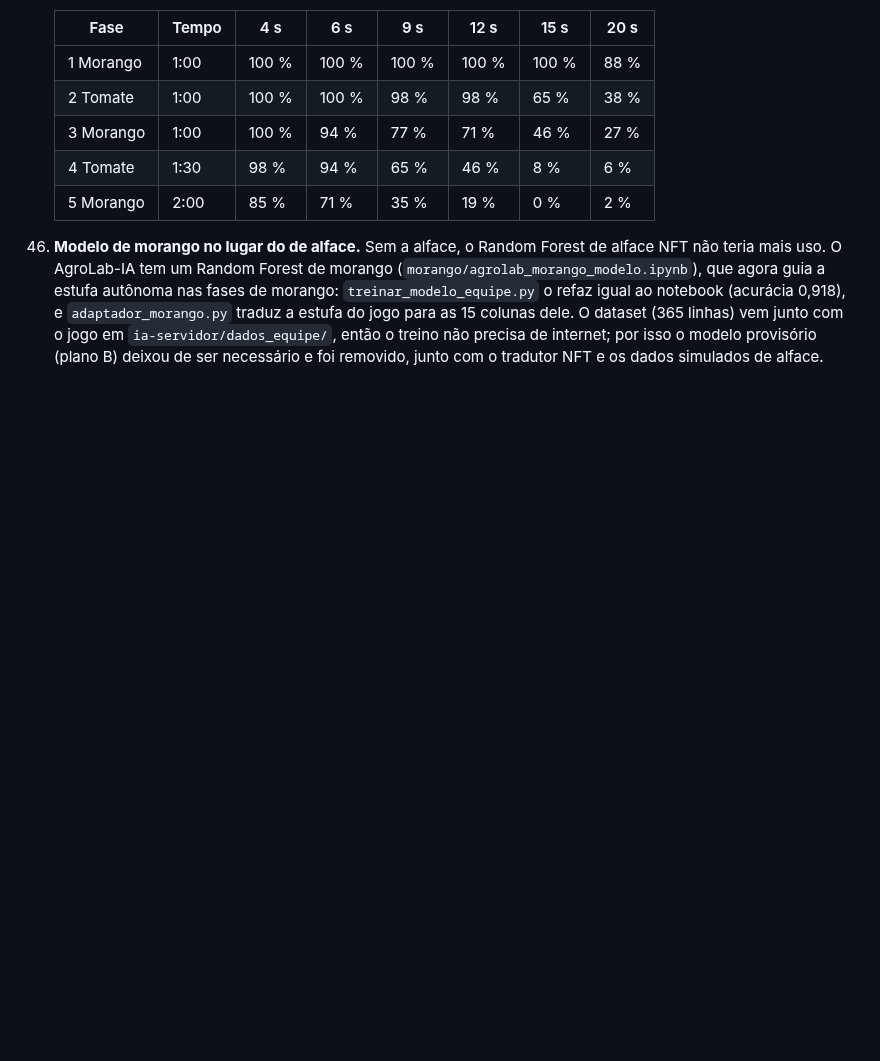
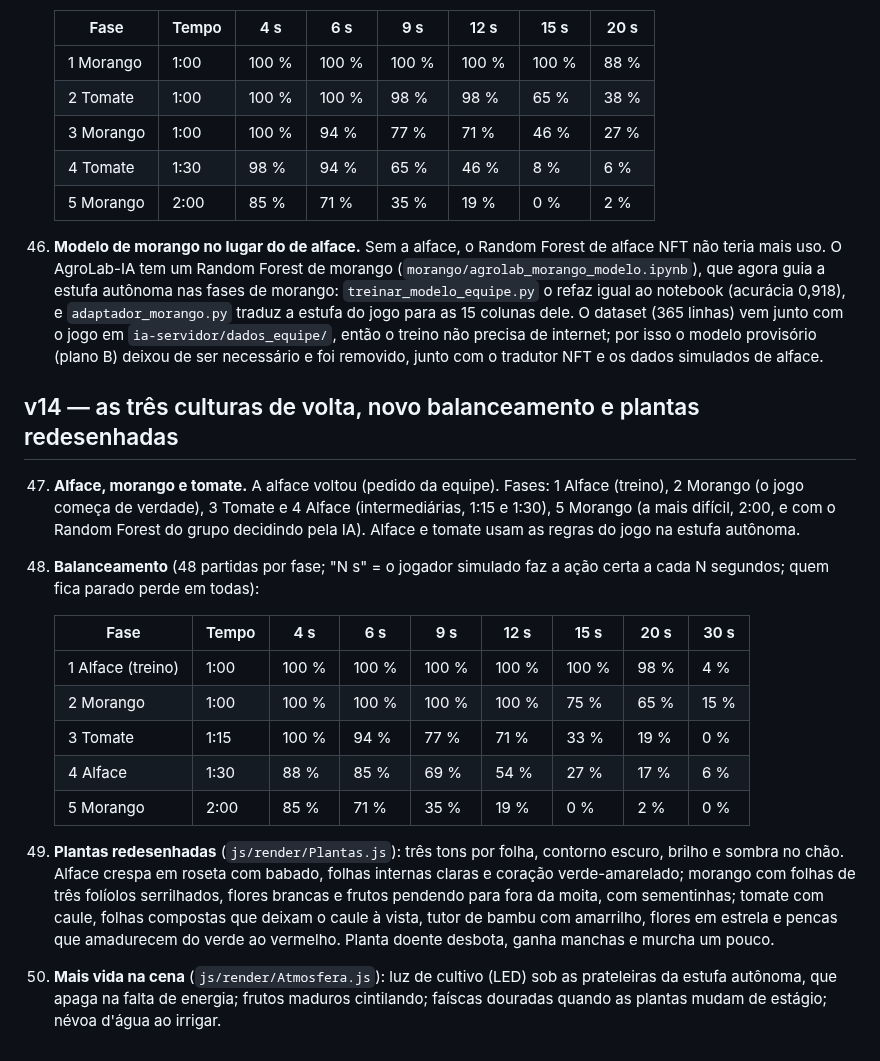
Before and after one commit to AgroLab-2026/AgroLab-Game, a Markdown page: SementeDaEvolucao-Web/docs/decisoes.md, the part around the change. GitHub-like rendering; blank space fills up the shorter version.

```diff
--- a/SementeDaEvolucao-Web/docs/decisoes.md
+++ b/SementeDaEvolucao-Web/docs/decisoes.md
@@ -223,3 +223,28 @@ Registro das decisões tomadas sem consultar a equipe, por não bloquearem o tra
     `adaptador_morango.py` traduz a estufa do jogo para as 15 colunas dele. O dataset (365 linhas) vem junto com o
     jogo em `ia-servidor/dados_equipe/`, então o treino não precisa de internet; por isso o modelo provisório
     (plano B) deixou de ser necessário e foi removido, junto com o tradutor NFT e os dados simulados de alface.
+
+## v14 — as três culturas de volta, novo balanceamento e plantas redesenhadas
+
+47. **Alface, morango e tomate.** A alface voltou (pedido da equipe). Fases: 1 Alface (treino), 2 Morango (o jogo
+    começa de verdade), 3 Tomate e 4 Alface (intermediárias, 1:15 e 1:30), 5 Morango (a mais difícil, 2:00, e com o
+    Random Forest do grupo decidindo pela IA). Alface e tomate usam as regras do jogo na estufa autônoma.
+48. **Balanceamento** (48 partidas por fase; "N s" = o jogador simulado faz a ação certa a cada N segundos; quem
+    fica parado perde em todas):
+
+    | Fase | Tempo | 4 s | 6 s | 9 s | 12 s | 15 s | 20 s | 30 s |
+    |---|---|---|---|---|---|---|---|---|
+    | 1 Alface (treino) | 1:00 | 100 % | 100 % | 100 % | 100 % | 100 % | 98 % | 4 % |
+    | 2 Morango | 1:00 | 100 % | 100 % | 100 % | 100 % | 75 % | 65 % | 15 % |
+    | 3 Tomate | 1:15 | 100 % | 94 % | 77 % | 71 % | 33 % | 19 % | 0 % |
+    | 4 Alface | 1:30 | 88 % | 85 % | 69 % | 54 % | 27 % | 17 % | 6 % |
+    | 5 Morango | 2:00 | 85 % | 71 % | 35 % | 19 % | 0 % | 2 % | 0 % |
+
+49. **Plantas redesenhadas** (`js/render/Plantas.js`): três tons por folha, contorno escuro, brilho e sombra no
+    chão. Alface crespa em roseta com babado, folhas internas claras e coração verde-amarelado; morango com folhas
+    de três folíolos serrilhados, flores brancas e frutos pendendo para fora da moita, com sementinhas; tomate com
+    caule, folhas compostas que deixam o caule à vista, tutor de bambu com amarrilho, flores em estrela e pencas que
+    amadurecem do verde ao vermelho. Planta doente desbota, ganha manchas e murcha um pouco.
+50. **Mais vida na cena** (`js/render/Atmosfera.js`): luz de cultivo (LED) sob as prateleiras da estufa autônoma,
+    que apaga na falta de energia; frutos maduros cintilando; faíscas douradas quando as plantas mudam de estágio;
+    névoa d'água ao irrigar.
```
Also changed, not shown: SementeDaEvolucao-Web/README.md (+5 -5 lines), SementeDaEvolucao-Web/ia-servidor/LEIA-ME.md (+3 -3 lines), SementeDaEvolucao-Web/docs/comparacao/v14-alface.png (added), SementeDaEvolucao-Web/docs/comparacao/v14-morango.png (added), SementeDaEvolucao-Web/docs/comparacao/v14-plantas.png (added), SementeDaEvolucao-Web/docs/comparacao/v14-tomate.png (added), 6 other files.
